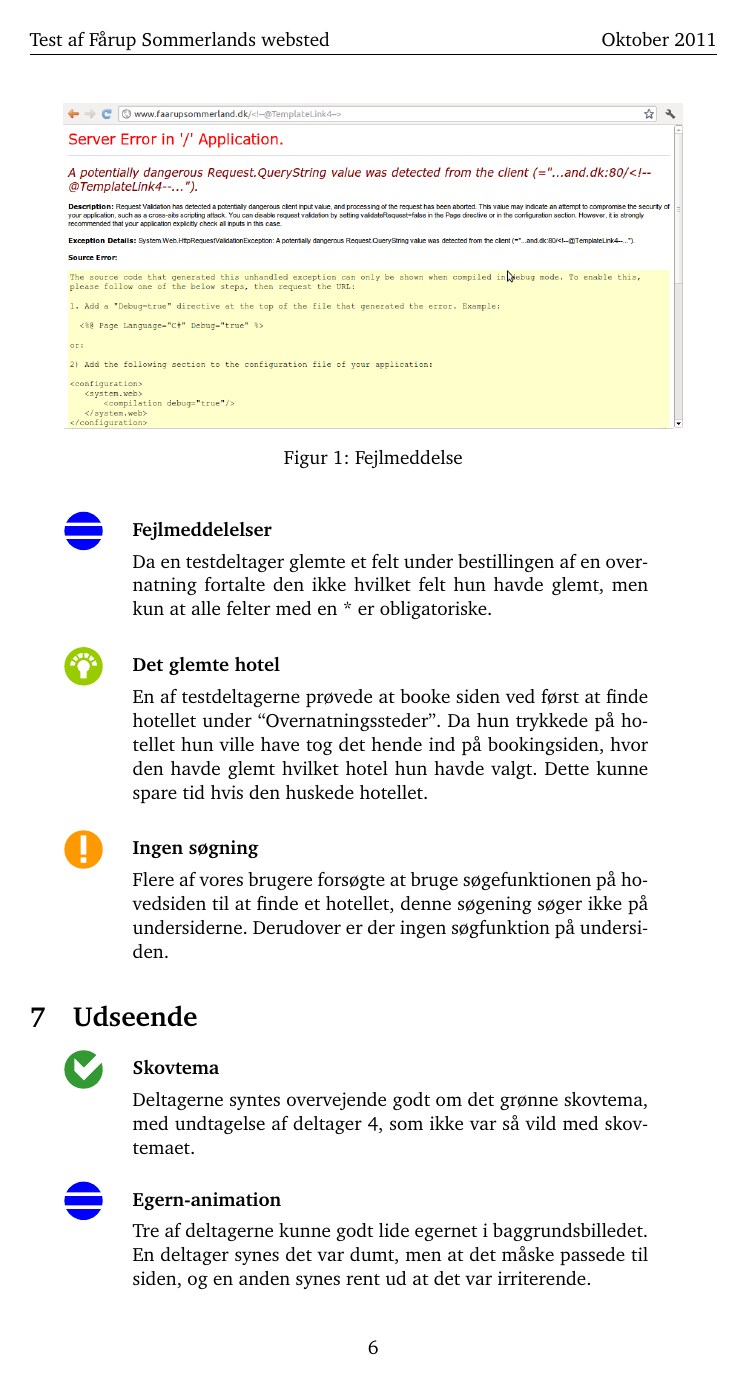
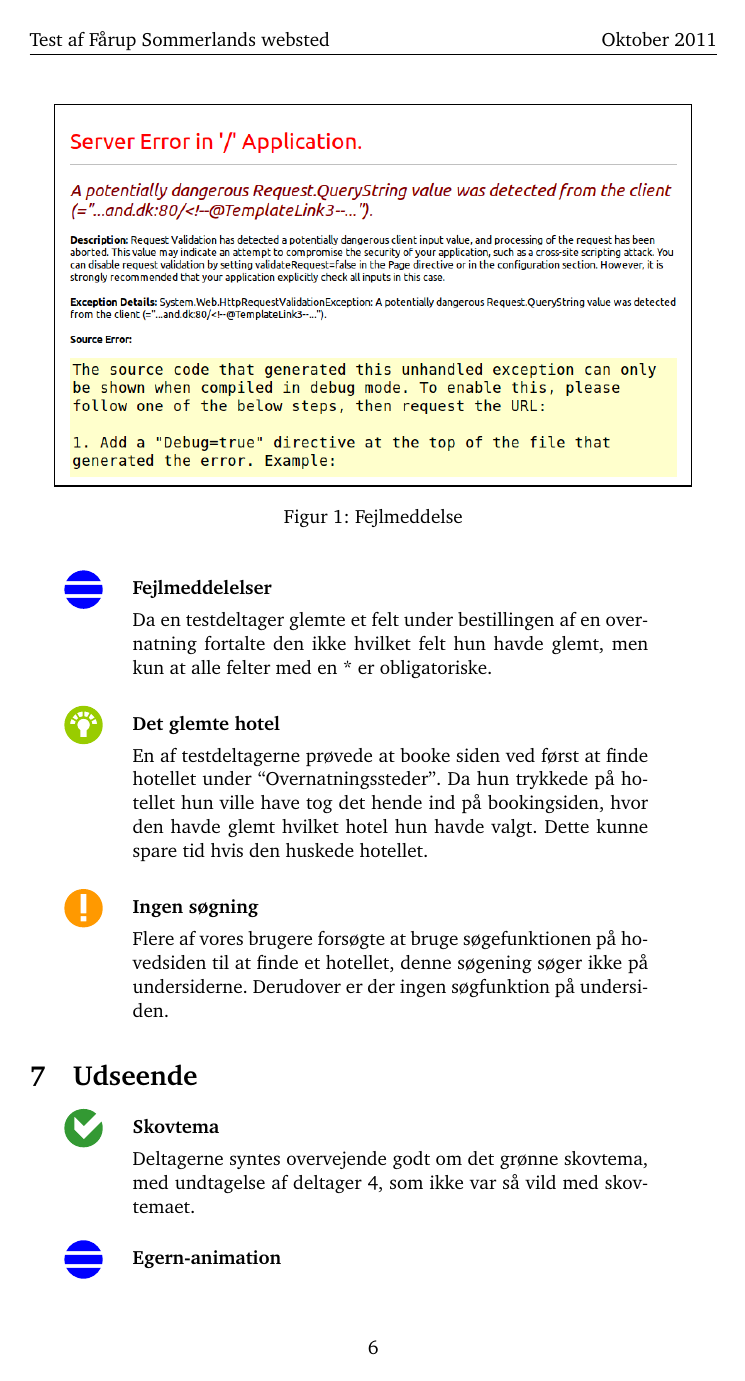
Before and after one commit to kayloos/HCI, a LaTeX document (oevelse6/document.tex): page 7 of 12. Compiled offline with pdfLaTeX.

Commit message:
Fix fejlmeddelelse billede

```diff
--- a/oevelse6/document.tex
+++ b/oevelse6/document.tex
@@ -237,7 +237,7 @@ En af vores deltagere klagede over at forsiden var så lang at man ikke kunne ha
 
 \begin{figure}[htbp]
     \centering
-    \includegraphics[width=0.9\textwidth]{Pics/faarupfejlside1}
+    \fbox{\includegraphics[width=0.9\textwidth]{Pics/faarupfejlside2}}
     \caption{Fejlmeddelse}
     \label{fig:fejlmeddelelse}
 \end{figure}
```
Also changed, not shown: oevelse6/Pics/faarupfejlside2.png (added).
